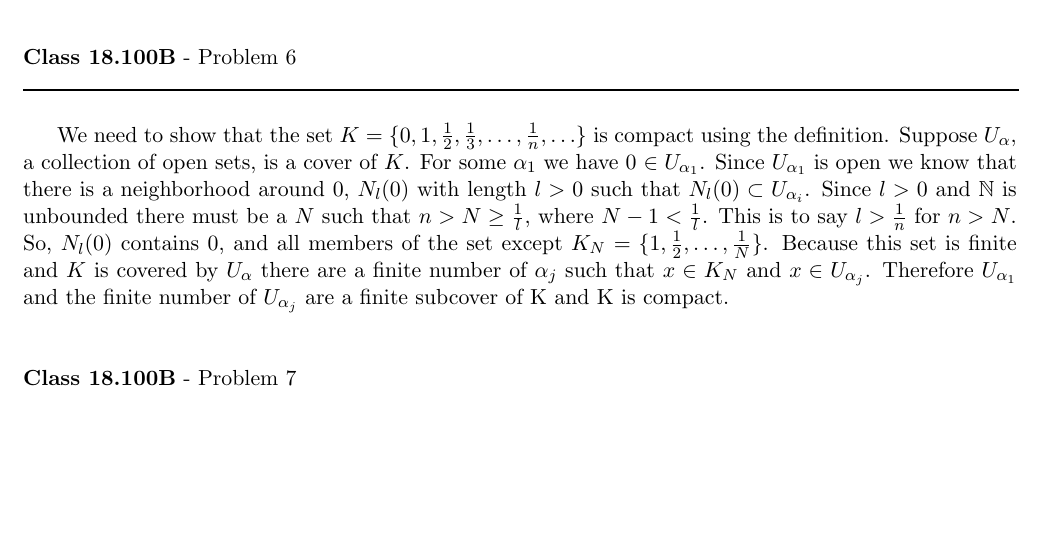
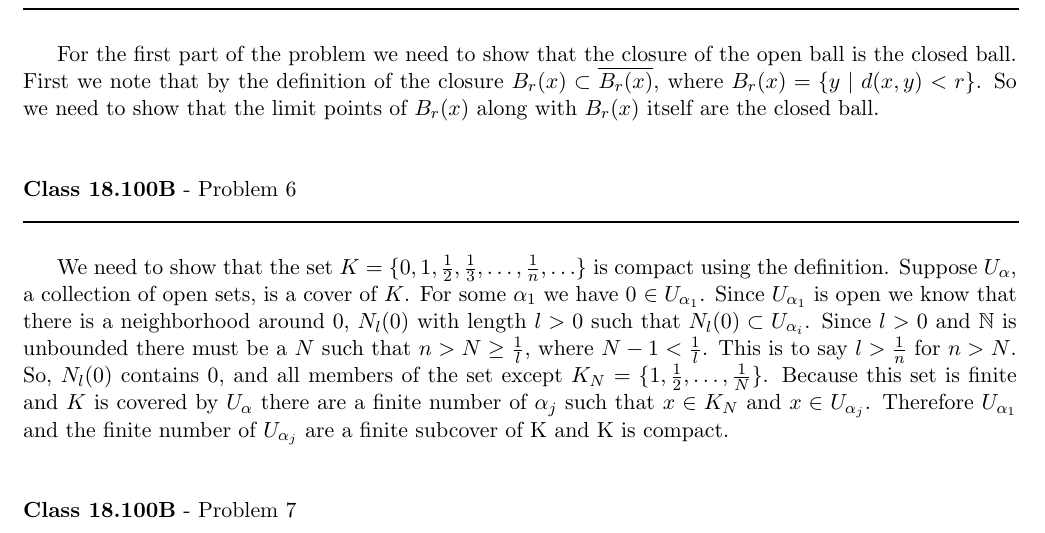
Before and after one commit to documentHouse/RealAnalysisAssignment3, a LaTeX problem sheet (Assignment3.tex): part of page 4 of 4, cut at the place of the change, the shorter picture padded with empty space. Compiled offline with LaTeX, dvips and Ghostscript.

Commit message:
Update on problem 5

```diff
--- a/Assignment3.tex
+++ b/Assignment3.tex
@@ -129,6 +129,8 @@ By part (b) we have $p \in \partial A \implies p$ is in $\overline{A}$ and $p \n
 \rule{500pt}{1pt}\\
 \end{flushleft}
 
+For the first part of the problem we need to show that the closure of the open ball is the closed ball. First we note that by the definition of the closure $B_r(x) \subset \overline{B_r(x)}$, where $B_r(x) = \{ y \; | \; d(x,y) < r\}$. So we need to show that the limit points of $B_r(x)$ along with $B_r(x)$ itself are the closed ball.
+
 
 \vspace{15pt}
 \begin{flushleft}
```
